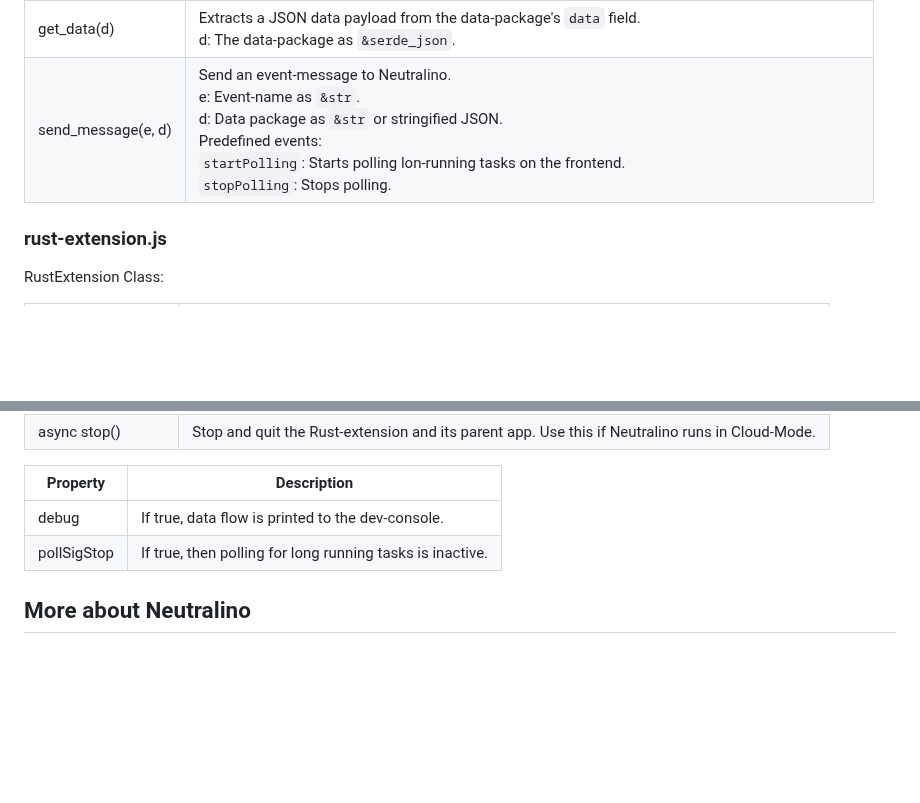
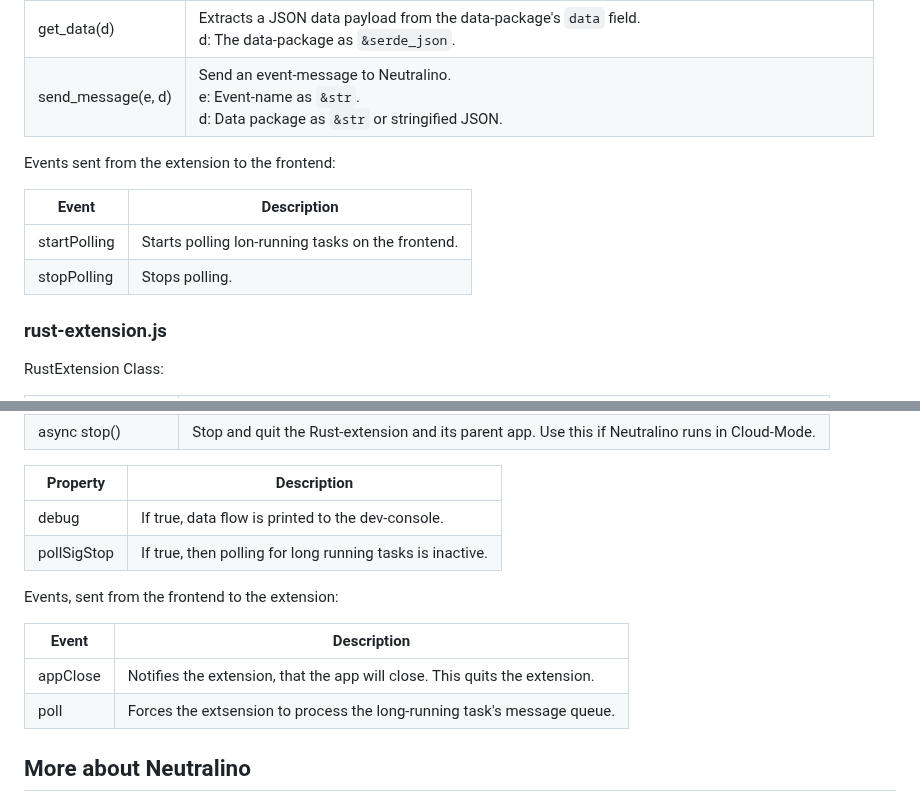
Before and after one commit to hschneider/neutralino-ext-rust, a Markdown page: README.md, 2 parts joined by grey strips. Drawn GitHub-style; blank space fills up the shorter version.

```diff
--- a/README.md
+++ b/README.md
@@ -193,7 +193,14 @@ Extension Module:
 | callback(ext, d)   | The callback function referenced by `ext.run(callback)`.<br>ext: The extension instance as `&mut neutralino::Extension`.<br>d: The incoming data-package as `&mut serde_json`. |
 | is_event(d, e)     | Checks the incoming event data-package for a particular event-name.<br>d: Data-package as `&serde_json`.<br>e: Event-name as `&str`. |
 | get_data(d)        | Extracts a JSON data payload from the data-package's `data` field.<br>d: The data-package as `&serde_json`. |
-| send_message(e, d) | Send an event-message to Neutralino. <br>e: Event-name as `&str`.<br>d: Data package as `&str` or stringified JSON.<br>Predefined events:<br>`startPolling`: Starts polling lon-running tasks on the frontend.<br />`stopPolling`: Stops polling. |
+| send_message(e, d) | Send an event-message to Neutralino. <br>e: Event-name as `&str`.<br>d: Data package as `&str` or stringified JSON. |
+
+Events sent from the extension to the frontend:
+
+| Event        | Description                                       |
+| ------------ | ------------------------------------------------- |
+| startPolling | Starts polling lon-running tasks on the frontend. |
+| stopPolling  | Stops polling.                                    |
 
 ### rust-extension.js
 
@@ -209,6 +216,13 @@ RustExtension Class:
 | debug       | If true,  data flow is printed to the dev-console.        |
 | pollSigStop | If true, then polling for long running tasks is inactive. |
 
+Events, sent from the frontend to the extension:
+
+| Event    | Description                                                  |
+| -------- | ------------------------------------------------------------ |
+| appClose | Notifies the extension, that the app will close. This quits the extension. |
+| poll     | Forces the extsension to process the long-running task's message queue. |
+
 ## More about Neutralino
 
 - [NeutralinoJS Home](https://neutralino.js.org)
```
